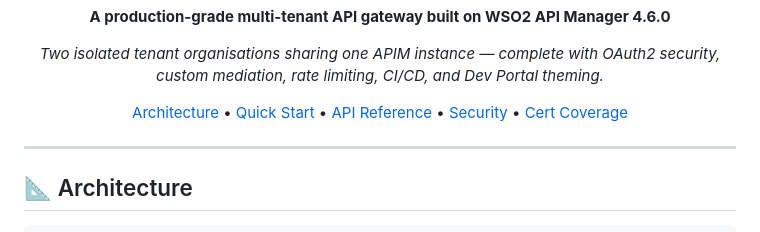
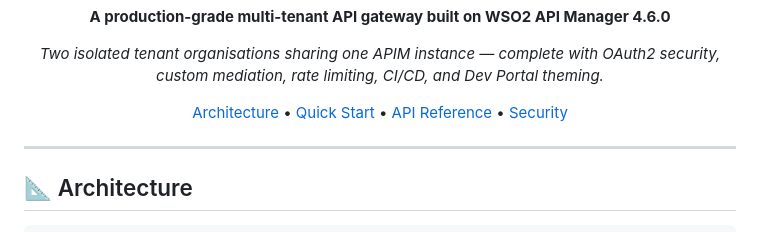
Before and after one commit to DevJarvis11/WSO2-APIM-Multitenant-Marketplace, a Markdown page: README.md, the part around the change. Drawn GitHub-style.

```diff
--- a/README.md
+++ b/README.md
@@ -12,7 +12,7 @@
 
 *Two isolated tenant organisations sharing one APIM instance — complete with OAuth2 security, custom mediation, rate limiting, CI/CD, and Dev Portal theming.*
 
-[Architecture](#architecture) • [Quick Start](#quick-start) • [API Reference](#api-reference) • [Security](#security-model) • [Cert Coverage](#certification-coverage)
+[Architecture](#architecture) • [Quick Start](#quick-start) • [API Reference](#api-reference) • [Security](#security-model)
 
 </div>
 
```
